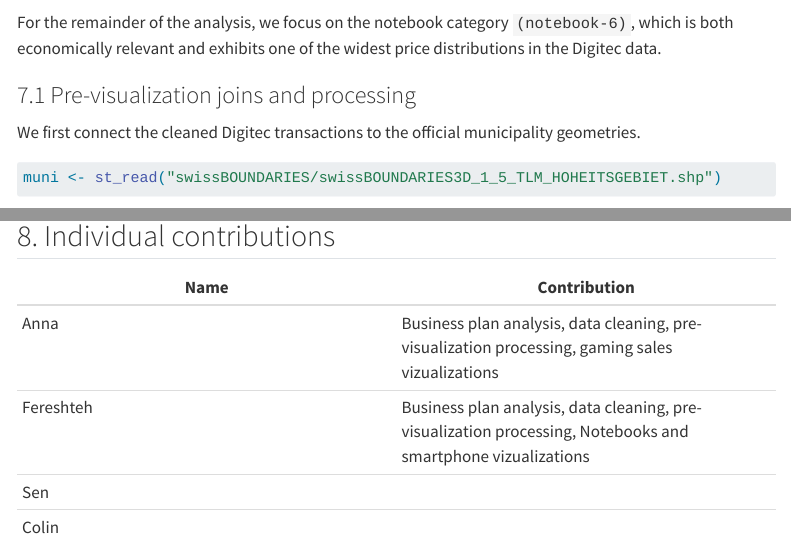
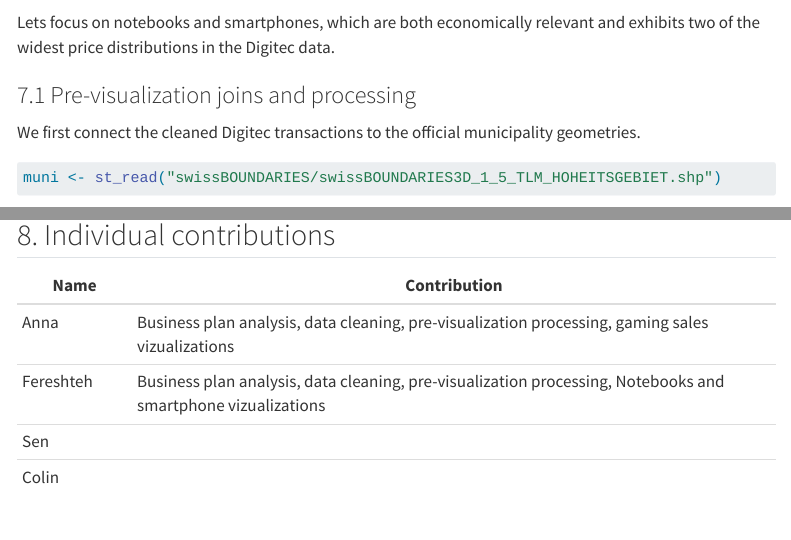
Before and after one commit to fereshteh-creator/SBD2, a Quarto document (digitec.qmd): the page in a window 1100 px wide, from 1290 px down, and a second part further down, joined at a grey line. Rendered offline with R 4.5, knitr and Pandoc in place of Quarto, with nearby package versions; some code elsewhere in the file could not run offline; menus at the side of the page are left out; long lines of code are wrapped.

Commit message:
fixes 2.0

````diff
--- a/digitec.qmd
+++ b/digitec.qmd
@@ -713,7 +713,7 @@
 
 ```
 
-For the remainder of the analysis, we focus on the notebook category `(notebook-6)`, which is both economically relevant and exhibits one of the widest price distributions in the Digitec data.
+Lets focus on notebooks and smartphones, which are both economically relevant and exhibits two of the widest price distributions in the Digitec data.
 
 ### 7.1 Pre-visualization joins and processing
 
````
Also changed, not shown: digitec.qmd (4 more changed lines).
